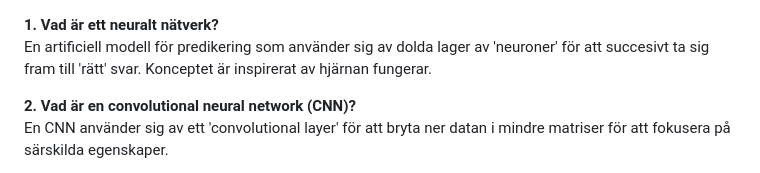
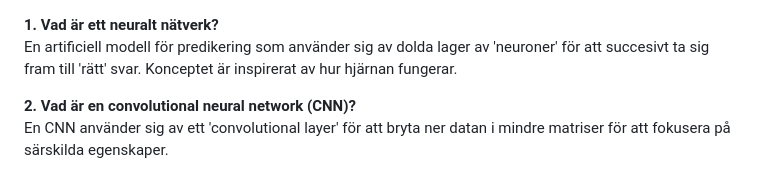
Before and after one commit to Woodthorne/Learning-by-doing, a Markdown page: DeepLearning/CNN/cnn_questions.md, the part around the change. Drawn GitHub-style.

Commit message:
Tweaked answer

```diff
--- a/DeepLearning/CNN/cnn_questions.md
+++ b/DeepLearning/CNN/cnn_questions.md
@@ -1,5 +1,5 @@
 __1. Vad är ett neuralt nätverk?__<br>
-En artificiell modell för predikering som använder sig av dolda lager av 'neuroner' för att succesivt ta sig fram till 'rätt' svar. Konceptet är inspirerat av hjärnan fungerar.
+En artificiell modell för predikering som använder sig av dolda lager av 'neuroner' för att succesivt ta sig fram till 'rätt' svar. Konceptet är inspirerat av hur hjärnan fungerar.
 
 __2. Vad är en convolutional neural network (CNN)?__<br>
 En CNN använder sig av ett 'convolutional layer' för att bryta ner datan i mindre matriser för att fokusera på särskilda egenskaper.
```
